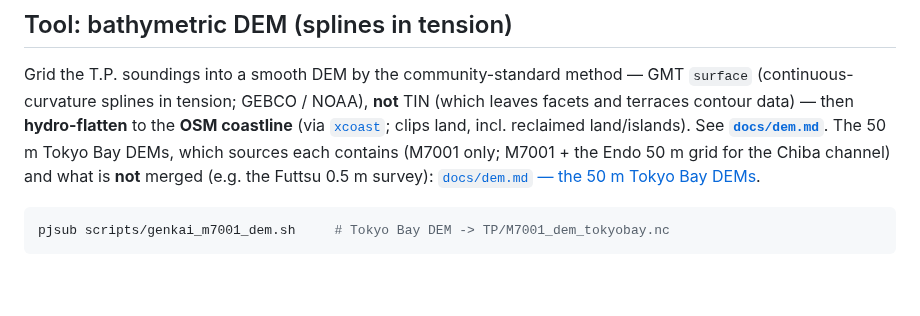
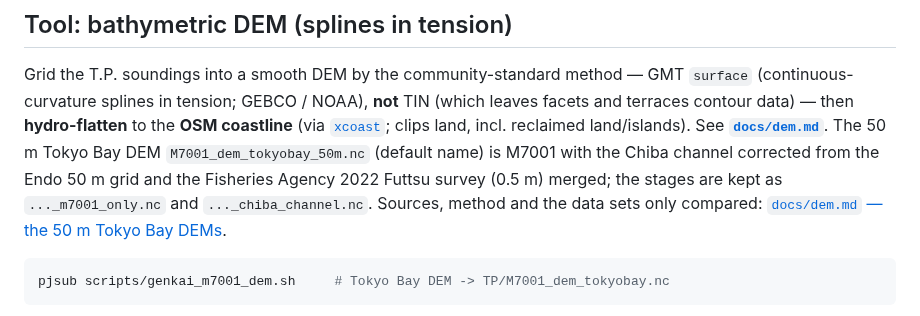
Before and after one commit to estuarine-utokyo/topobathy, a Markdown page: README.md, the part around the change. Rendered like a GitHub page; blank space fills up the shorter version.

````diff
--- a/README.md
+++ b/README.md
@@ -133,8 +133,10 @@ Grid the T.P. soundings into a smooth DEM by the community-standard method — G
 (which leaves facets and terraces contour data) — then **hydro-flatten** to the
 **OSM coastline** (via [`xcoast`](https://github.com/estuarine-utokyo/xcoast); clips
 land, incl. reclaimed land/islands). See **[`docs/dem.md`](docs/dem.md)**.
-The 50 m Tokyo Bay DEMs, which sources each contains (M7001 only; M7001 + the Endo 50 m
-grid for the Chiba channel) and what is **not** merged (e.g. the Futtsu 0.5 m survey):
+The 50 m Tokyo Bay DEM `M7001_dem_tokyobay_50m.nc` (default name) is M7001 with the Chiba
+channel corrected from the Endo 50 m grid and the Fisheries Agency 2022 Futtsu survey
+(0.5 m) merged; the stages are kept as `..._m7001_only.nc` and `..._chiba_channel.nc`.
+Sources, method and the data sets only compared:
 [`docs/dem.md` — the 50 m Tokyo Bay DEMs](docs/dem.md#the-50-m-tokyo-bay-dems-and-what-goes-into-them).
 
 ```bash
````
Also changed, not shown: docs/dem.md (+52 -11 lines), docs/figures/futtsu_merge_after.png (added), docs/figures/futtsu_merge_before.png (added), docs/figures/futtsu_merge_diff.png (added), 8 other files.
